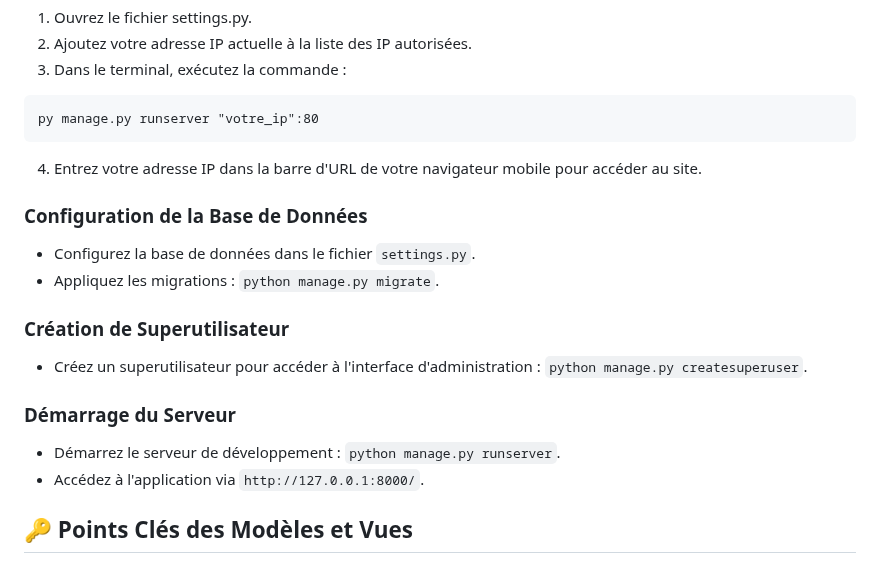
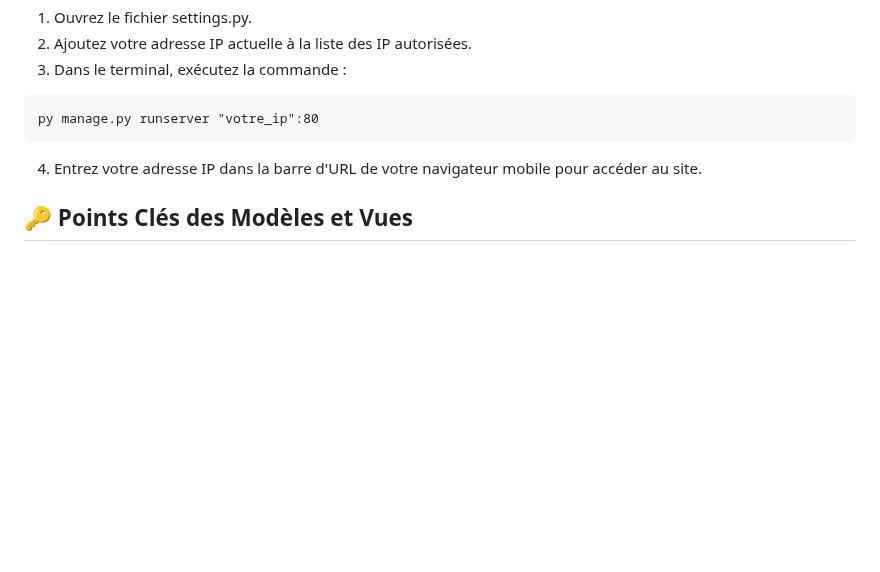
Before and after one commit to Yannkouam/Icamiam_git, a Markdown page: Document-technique.md, the part around the change. GitHub-like rendering; blank space fills up the shorter version.

````diff
--- a/Document-technique.md
+++ b/Document-technique.md
@@ -81,17 +81,6 @@ py manage.py runserver "votre_ip":80
 ```
 4. Entrez votre adresse IP dans la barre d'URL de votre navigateur mobile pour accéder au site.
 
-### Configuration de la Base de Données
-- Configurez la base de données dans le fichier `settings.py`.
-- Appliquez les migrations : `python manage.py migrate`.
-
-### Création de Superutilisateur
-- Créez un superutilisateur pour accéder à l'interface d'administration : `python manage.py createsuperuser`.
-
-### Démarrage du Serveur
-- Démarrez le serveur de développement : `python manage.py runserver`.
-- Accédez à l'application via `http://127.0.0.1:8000/`.
-
 ## 🔑 Points Clés des Modèles et Vues
 
 ### 🏗️ Modèles (models.py)
````
